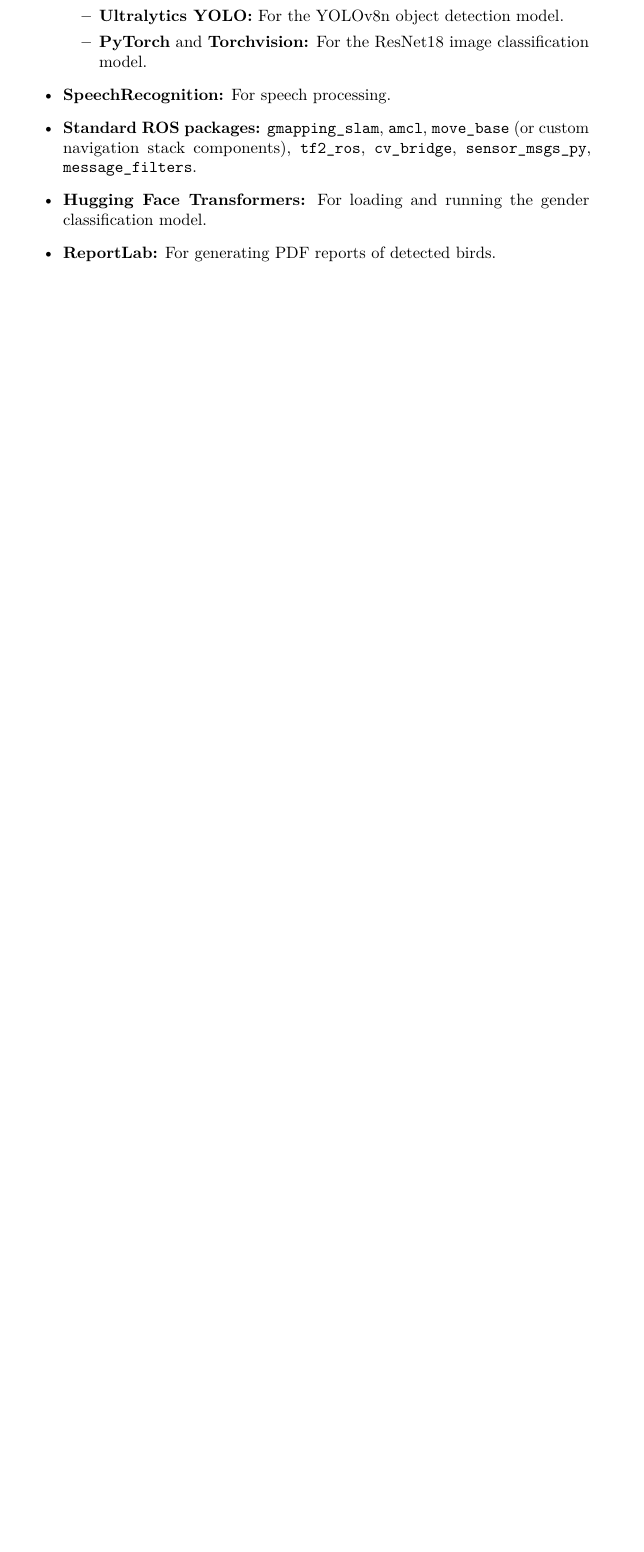
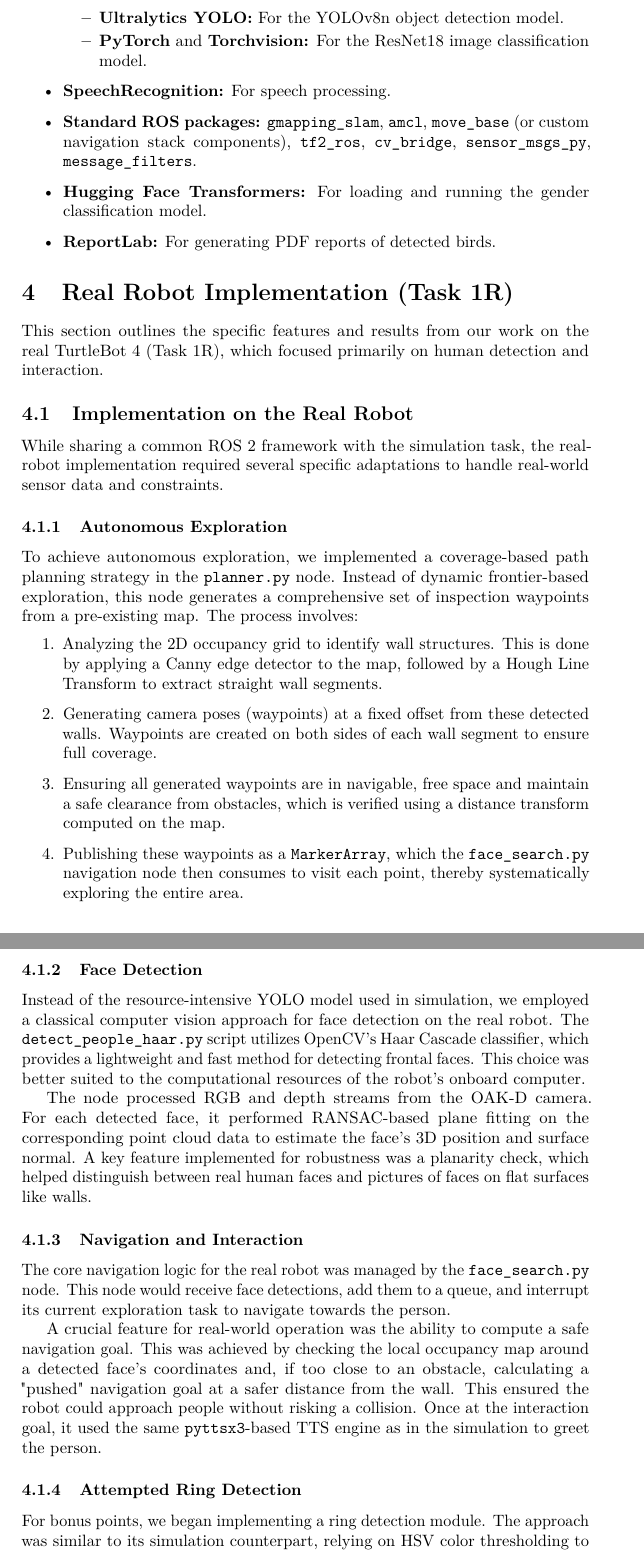
Before and after one commit to rokHladin/rins-T2s, a LaTeX document (Report/main.tex): part of page 19 of 24 before the commit and two parts of pages 19 and 20 of 26 after it, the two joined at a grey line, cut so that both start at the same text, the shorter picture padded with empty space. Compiled offline with pdfLaTeX.

Commit message:
Add Task 1R section

```diff
--- a/Report/main.tex
+++ b/Report/main.tex
@@ -504,3 +504,32 @@
     \item \textbf{ReportLab:} For generating PDF reports of detected birds.
 \end{itemize}
 
+\section{Real Robot Implementation (Task 1R)}
+
+This section outlines the specific features and results from our work on the real TurtleBot 4 (Task 1R), which focused primarily on human detection and interaction.
+
+\subsection{Implementation on the Real Robot}
+
+While sharing a common ROS 2 framework with the simulation task, the real-robot implementation required several specific adaptations to handle real-world sensor data and constraints.
+
+\subsubsection{Autonomous Exploration}
+To achieve autonomous exploration, we implemented a coverage-based path planning strategy in the \texttt{planner.py} node. Instead of dynamic frontier-based exploration, this node generates a comprehensive set of inspection waypoints from a pre-existing map. The process involves:
+\begin{enumerate}
+    \item Analyzing the 2D occupancy grid to identify wall structures. This is done by applying a Canny edge detector to the map, followed by a Hough Line Transform to extract straight wall segments.
+    \item Generating camera poses (waypoints) at a fixed offset from these detected walls. Waypoints are created on both sides of each wall segment to ensure full coverage.
+    \item Ensuring all generated waypoints are in navigable, free space and maintain a safe clearance from obstacles, which is verified using a distance transform computed on the map.
+    \item Publishing these waypoints as a \texttt{MarkerArray}, which the \texttt{face\_search.py} navigation node then consumes to visit each point, thereby systematically exploring the entire area.
+\end{enumerate}
+
+\subsubsection{Face Detection}
+Instead of the resource-intensive YOLO model used in simulation, we employed a classical computer vision approach for face detection on the real robot. The \texttt{detect\_people\_haar.py} script utilizes OpenCV's Haar Cascade classifier, which provides a lightweight and fast method for detecting frontal faces. This choice was better suited to the computational resources of the robot's onboard computer.
+
+The node processed RGB and depth streams from the OAK-D camera. For each detected face, it performed RANSAC-based plane fitting on the corresponding point cloud data to estimate the face's 3D position and surface normal. A key feature implemented for robustness was a planarity check, which helped distinguish between real human faces and pictures of faces on flat surfaces like walls.
+
+\subsubsection{Navigation and Interaction}
+The core navigation logic for the real robot was managed by the \texttt{face\_search.py} node. This node would receive face detections, add them to a queue, and interrupt its current exploration task to navigate towards the person.
+
+A crucial feature for real-world operation was the ability to compute a safe navigation goal. This was achieved by checking the local occupancy map around a detected face's coordinates and, if too close to an obstacle, calculating a "pushed" navigation goal at a safer distance from the wall. This ensured the robot could approach people without risking a collision. Once at the interaction goal, it used the same \texttt{pyttsx3}-based TTS engine as in the simulation to greet the person.
+
+\subsubsection{Attempted Ring Detection}
+For bonus points, we began implementing a ring detection module. The approach was similar to its simulation counterpart, relying on HSV color thresholding to segment potential ring candidates and a Canny edge detector to detect edges of rings. We could reliably detect most of the rings, but the problem was bad quality of depth image, therefore we could not determine the location of the rings.
```
Also changed, not shown: Report/main.tex (13 more changed lines).
